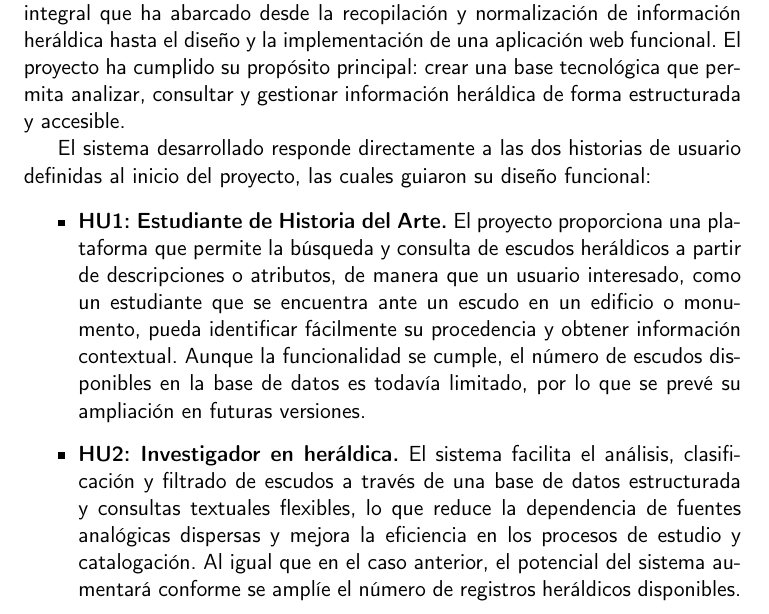
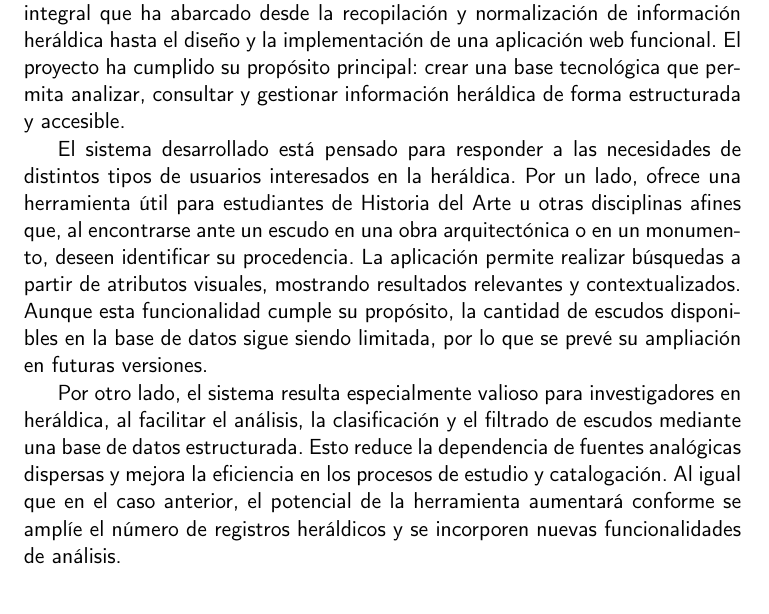
Before and after one commit to shvtwp/proyecto-TFG, a LaTeX book (doc/proyecto.tex, which reads doc/secciones/07_conclusiones.tex): part of page 65 of 69, cut so that both start at the same text. Compiled offline with pdfLaTeX.

Commit message:
Cambia las HUs literales por perfiles de clientes

```diff
--- a/doc/secciones/07_conclusiones.tex
+++ b/doc/secciones/07_conclusiones.tex
@@ -11,25 +11,19 @@ de una aplicación web funcional. El proyecto ha cumplido su propósito principa
 tecnológica que permita analizar, consultar y gestionar información heráldica de forma estructurada
 y accesible.
 
-El sistema desarrollado responde directamente a las dos historias de usuario definidas al inicio
-del proyecto, las cuales guiaron su diseño funcional:
+El sistema desarrollado está pensado para responder a las necesidades de distintos tipos de usuarios
+interesados en la heráldica. Por un lado, ofrece una herramienta útil para estudiantes de Historia del
+Arte u otras disciplinas afines que, al encontrarse ante un escudo en una obra arquitectónica o en un
+monumento, deseen identificar su procedencia. La aplicación permite realizar búsquedas a partir de
+atributos visuales, mostrando resultados relevantes y contextualizados. Aunque esta funcionalidad cumple
+su propósito, la cantidad de escudos disponibles en la base de datos sigue siendo limitada, por lo que
+se prevé su ampliación en futuras versiones.
 
-\begin{itemize}
-    \item \hyperref[sec:hu1]{\textbf{HU1: Estudiante de Historia del Arte.}}
-    El proyecto proporciona una plataforma que permite la búsqueda y consulta de escudos heráldicos
-    a partir de descripciones o atributos, de manera que un usuario interesado, como un estudiante
-    que se encuentra ante un escudo en un edificio o monumento, pueda identificar fácilmente
-    su procedencia y obtener información contextual. Aunque la funcionalidad se cumple, el número
-    de escudos disponibles en la base de datos es todavía limitado, por lo que se prevé su ampliación
-    en futuras versiones.
-
-    \item \hyperref[sec:hu2]{\textbf{HU2: Investigador en heráldica.}}
-    El sistema facilita el análisis, clasificación y filtrado de escudos a través de una base de datos
-    estructurada y consultas textuales flexibles, lo que reduce la dependencia de fuentes analógicas
-    dispersas y mejora la eficiencia en los procesos de estudio y catalogación. Al igual que en el caso
-    anterior, el potencial del sistema aumentará conforme se amplíe el número de registros
-    heráldicos disponibles.
-\end{itemize}
+Por otro lado, el sistema resulta especialmente valioso para investigadores en heráldica, al facilitar el
+análisis, la clasificación y el filtrado de escudos mediante una base de datos estructurada. Esto reduce
+la dependencia de fuentes analógicas dispersas y mejora la eficiencia en los procesos de estudio y
+catalogación. Al igual que en el caso anterior, el potencial de la herramienta aumentará conforme se
+amplíe el número de registros heráldicos y se incorporen nuevas funcionalidades de análisis.
 
 De este modo, ambas historias de usuario se han satisfecho mediante el desarrollo de una herramienta
 web accesible y funcional que combina aspectos técnicos y humanísticos.
```
